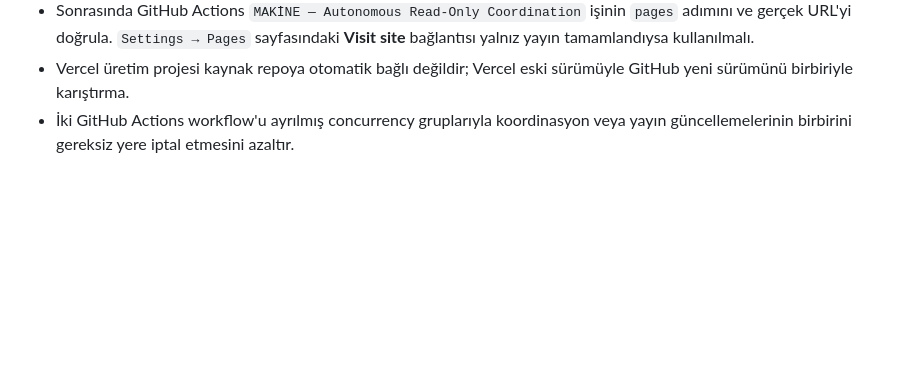
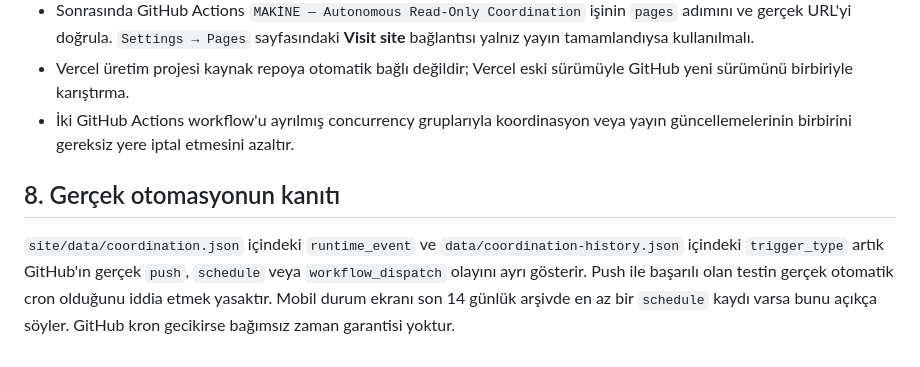
Before and after one commit to onurqlp/makine-core, a Markdown page: docs/AUTOMATED_COORDINATION.md, the part around the change. GitHub-like rendering; blank space fills up the shorter version.

Commit message:
test: surface genuine unattended schedule evidence in MAKINE UI

```diff
--- a/docs/AUTOMATED_COORDINATION.md
+++ b/docs/AUTOMATED_COORDINATION.md
@@ -77,3 +77,7 @@ Local AI denemesine anahtarı terminal geçmişine veya örnek komut içine göm
 - Sonrasında GitHub Actions `MAKİNE — Autonomous Read-Only Coordination` işinin `pages` adımını ve gerçek URL'yi doğrula. `Settings → Pages` sayfasındaki **Visit site** bağlantısı yalnız yayın tamamlandıysa kullanılmalı.
 - Vercel üretim projesi kaynak repoya otomatik bağlı değildir; Vercel eski sürümüyle GitHub yeni sürümünü birbiriyle karıştırma.
 - İki GitHub Actions workflow'u ayrılmış concurrency gruplarıyla koordinasyon veya yayın güncellemelerinin birbirini gereksiz yere iptal etmesini azaltır.
+
+## 8. Gerçek otomasyonun kanıtı
+
+`site/data/coordination.json` içindeki `runtime_event` ve `data/coordination-history.json` içindeki `trigger_type` artık GitHub'ın gerçek `push`, `schedule` veya `workflow_dispatch` olayını ayrı gösterir. Push ile başarılı olan testin gerçek otomatik cron olduğunu iddia etmek yasaktır. Mobil durum ekranı son 14 günlük arşivde en az bir `schedule` kaydı varsa bunu açıkça söyler. GitHub kron gecikirse bağımsız zaman garantisi yoktur.
```
